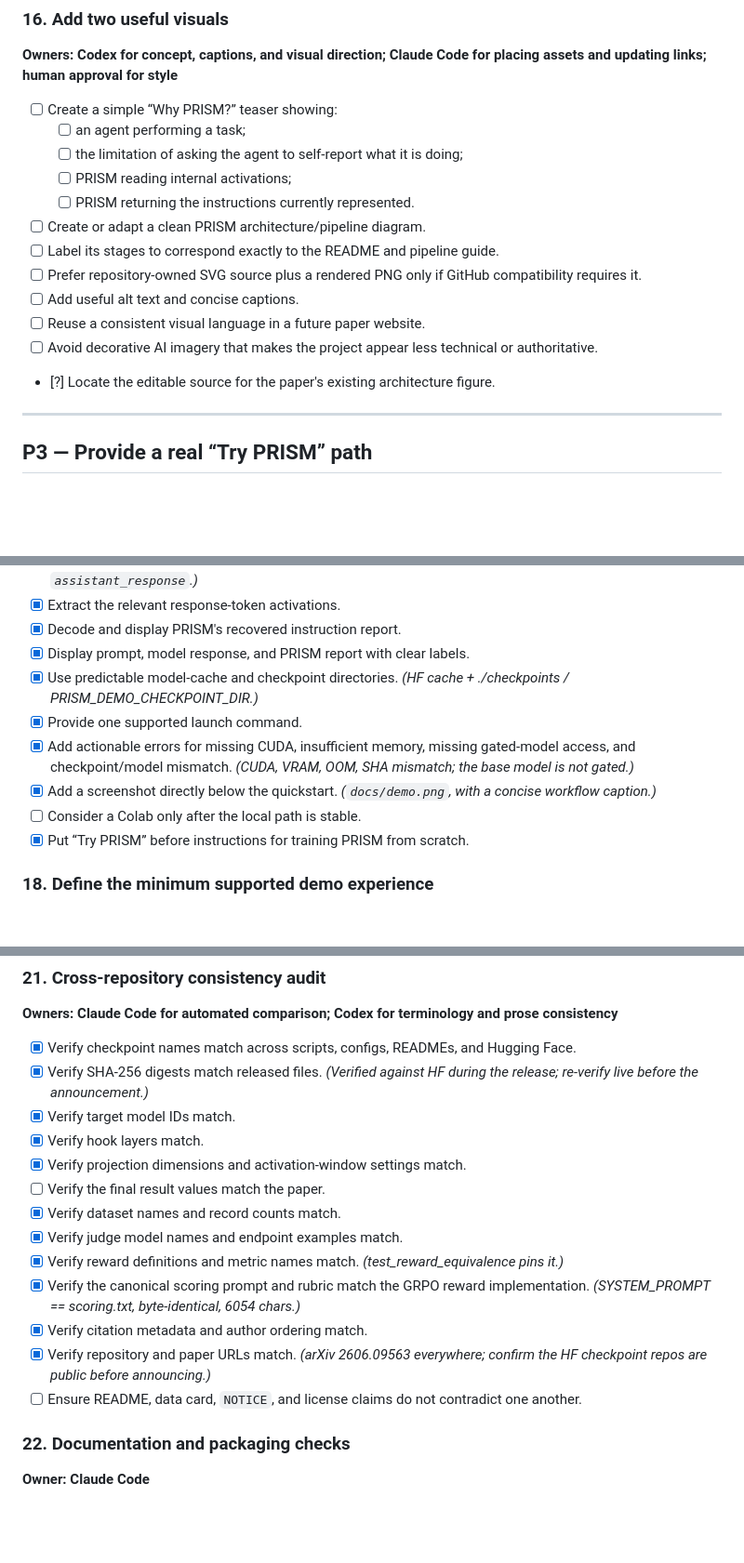
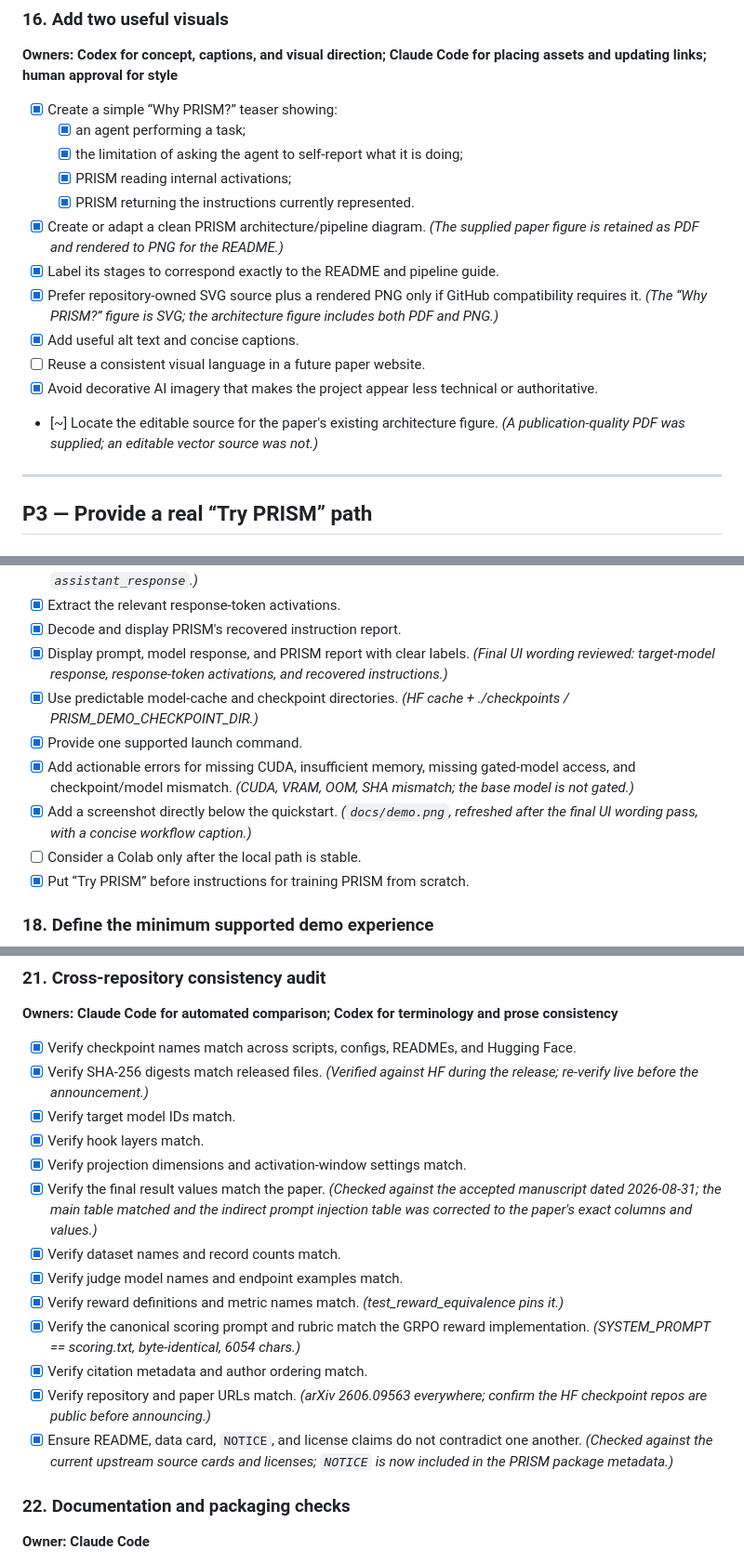
Before and after one commit to Offensive-AI-Lab/prism, a Markdown page: TODO.md, 3 parts joined by grey strips. Shown at 93% size. Rendered like a GitHub page; blank space fills up the shorter version.

Commit message:
docs: finalize public presentation

```diff
--- a/TODO.md
+++ b/TODO.md
@@ -503,18 +503,18 @@ Tasks:
 
 **Owners: Codex for concept, captions, and visual direction; Claude Code for placing assets and updating links; human approval for style**
 
-- [ ] Create a simple “Why PRISM?” teaser showing:
-  - [ ] an agent performing a task;
-  - [ ] the limitation of asking the agent to self-report what it is doing;
-  - [ ] PRISM reading internal activations;
-  - [ ] PRISM returning the instructions currently represented.
-- [ ] Create or adapt a clean PRISM architecture/pipeline diagram.
-- [ ] Label its stages to correspond exactly to the README and pipeline guide.
-- [ ] Prefer repository-owned SVG source plus a rendered PNG only if GitHub compatibility requires it.
-- [ ] Add useful alt text and concise captions.
+- [x] Create a simple “Why PRISM?” teaser showing:
+  - [x] an agent performing a task;
+  - [x] the limitation of asking the agent to self-report what it is doing;
+  - [x] PRISM reading internal activations;
+  - [x] PRISM returning the instructions currently represented.
+- [x] Create or adapt a clean PRISM architecture/pipeline diagram. *(The supplied paper figure is retained as PDF and rendered to PNG for the README.)*
+- [x] Label its stages to correspond exactly to the README and pipeline guide.
+- [x] Prefer repository-owned SVG source plus a rendered PNG only if GitHub compatibility requires it. *(The “Why PRISM?” figure is SVG; the architecture figure includes both PDF and PNG.)*
+- [x] Add useful alt text and concise captions.
 - [ ] Reuse a consistent visual language in a future paper website.
-- [ ] Avoid decorative AI imagery that makes the project appear less technical or authoritative.
-- [?] Locate the editable source for the paper's existing architecture figure.
+- [x] Avoid decorative AI imagery that makes the project appear less technical or authoritative.
+- [~] Locate the editable source for the paper's existing architecture figure. *(A publication-quality PDF was supplied; an editable vector source was not.)*
 
 ---
 
@@ -536,11 +536,11 @@ Tasks:
 - [x] Generate or accept the target model's response. *(UI generates; the API also accepts a pasted `assistant_response`.)*
 - [x] Extract the relevant response-token activations.
 - [x] Decode and display PRISM's recovered instruction report.
-- [x] Display prompt, model response, and PRISM report with clear labels.
+- [x] Display prompt, model response, and PRISM report with clear labels. *(Final UI wording reviewed: target-model response, response-token activations, and recovered instructions.)*
 - [x] Use predictable model-cache and checkpoint directories. *(HF cache + ./checkpoints / PRISM_DEMO_CHECKPOINT_DIR.)*
 - [x] Provide one supported launch command.
 - [x] Add actionable errors for missing CUDA, insufficient memory, missing gated-model access, and checkpoint/model mismatch. *(CUDA, VRAM, OOM, SHA mismatch; the base model is not gated.)*
-- [x] Add a screenshot directly below the quickstart. *(`docs/demo.png`, with a concise workflow caption.)*
+- [x] Add a screenshot directly below the quickstart. *(`docs/demo.png`, refreshed after the final UI wording pass, with a concise workflow caption.)*
 - [ ] Consider a Colab only after the local path is stable.
 - [x] Put “Try PRISM” before instructions for training PRISM from scratch.
 
@@ -596,14 +596,14 @@ Tasks:
 - [x] Verify target model IDs match.
 - [x] Verify hook layers match.
 - [x] Verify projection dimensions and activation-window settings match.
-- [ ] Verify the final result values match the paper.
+- [x] Verify the final result values match the paper. *(Checked against the accepted manuscript dated 2026-08-31; the main table matched and the indirect prompt injection table was corrected to the paper's exact columns and values.)*
 - [x] Verify dataset names and record counts match.
 - [x] Verify judge model names and endpoint examples match.
 - [x] Verify reward definitions and metric names match. *(test_reward_equivalence pins it.)*
 - [x] Verify the canonical scoring prompt and rubric match the GRPO reward implementation. *(SYSTEM_PROMPT == scoring.txt, byte-identical, 6054 chars.)*
 - [x] Verify citation metadata and author ordering match.
 - [x] Verify repository and paper URLs match. *(arXiv 2606.09563 everywhere; confirm the HF checkpoint repos are public before announcing.)*
-- [ ] Ensure README, data card, `NOTICE`, and license claims do not contradict one another.
+- [x] Ensure README, data card, `NOTICE`, and license claims do not contradict one another. *(Checked against the current upstream source cards and licenses; `NOTICE` is now included in the PRISM package metadata.)*
 
 ### 22. Documentation and packaging checks
 
```
Also changed, not shown: other parts of TODO.md (+7 -7 lines), README.md (+19 -4 lines), docs/prism-architecture.png (added), 7 other files.
